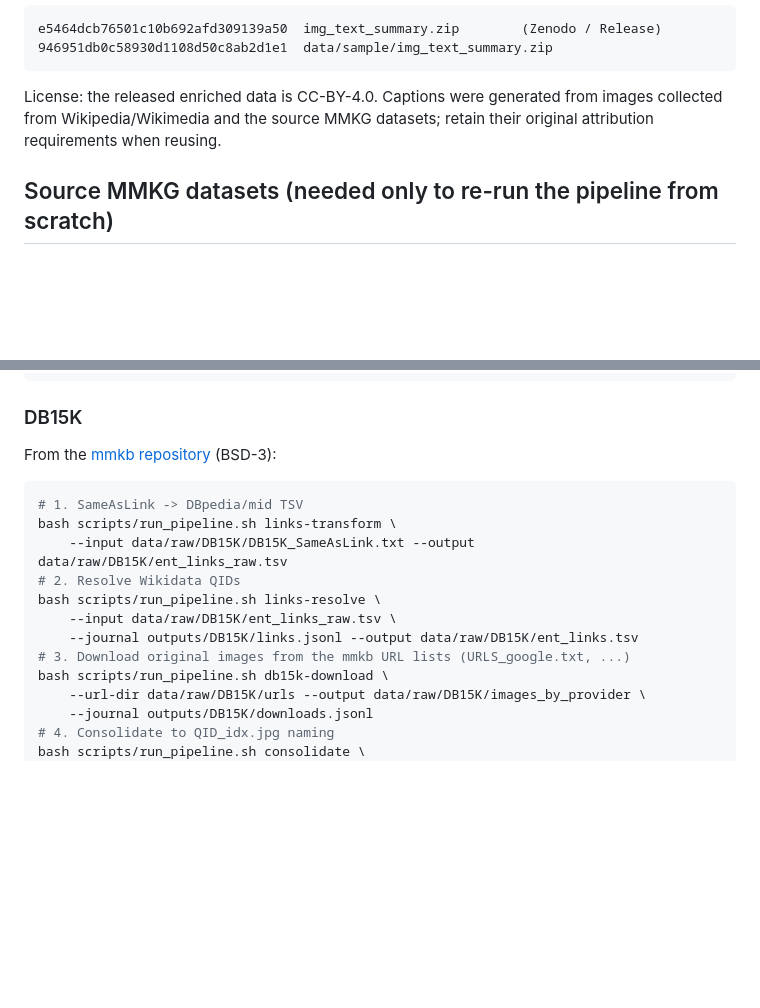
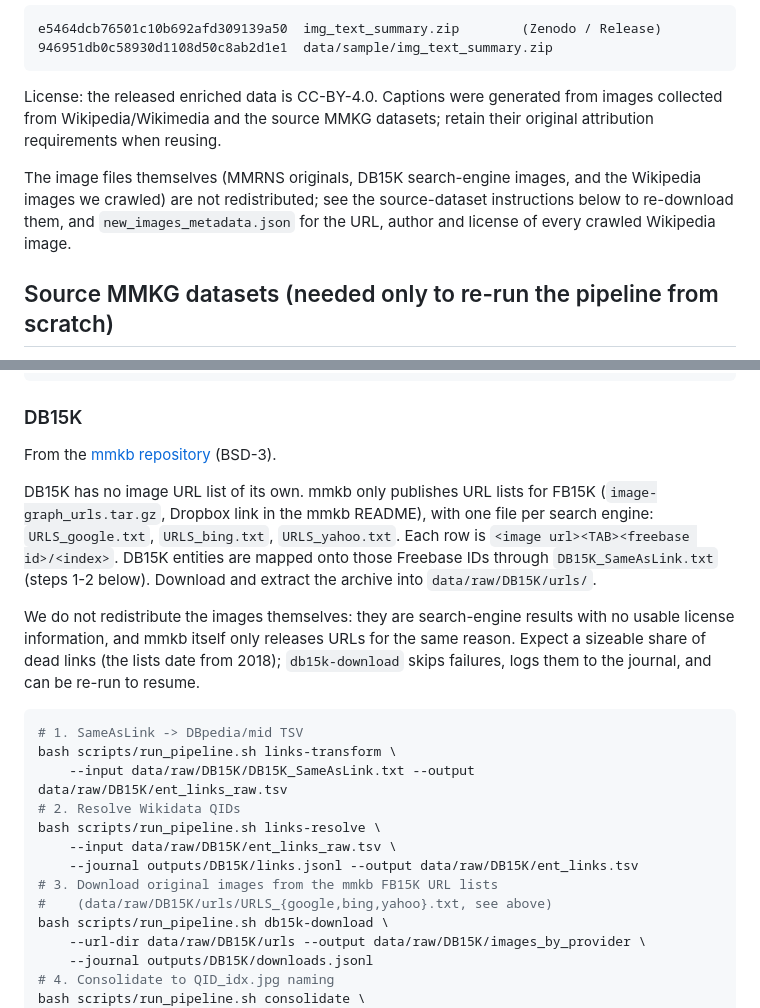
Before and after one commit to pengyu-zhang/Beyond-Images, a Markdown page: data/README.md, 2 parts joined by grey strips. Rendered like a GitHub page; blank space fills up the shorter version.

Commit message:
docs: explain where the DB15K image URL lists come from

````diff
--- a/data/README.md
+++ b/data/README.md
@@ -39,6 +39,12 @@ License: the released enriched data is CC-BY-4.0. Captions were generated
 from images collected from Wikipedia/Wikimedia and the source MMKG datasets;
 retain their original attribution requirements when reusing.
 
+The image files themselves (MMRNS originals, DB15K search-engine images,
+and the Wikipedia images we crawled) are not redistributed; see the
+source-dataset instructions below to re-download them, and
+`new_images_metadata.json` for the URL, author and license of every
+crawled Wikipedia image.
+
 ## Source MMKG datasets (needed only to re-run the pipeline from scratch)
 
 To regenerate everything (crawl + caption) you need the source datasets.
@@ -65,7 +71,21 @@ bash scripts/run_pipeline.sh links-resolve \
 
 ### DB15K
 
-From the [mmkb repository](https://github.com/mniepert/mmkb) (BSD-3):
+From the [mmkb repository](https://github.com/mniepert/mmkb) (BSD-3).
+
+DB15K has no image URL list of its own. mmkb only publishes URL lists for
+FB15K (`image-graph_urls.tar.gz`, Dropbox link in the mmkb README), with
+one file per search engine: `URLS_google.txt`, `URLS_bing.txt`,
+`URLS_yahoo.txt`. Each row is `<image url><TAB><freebase id>/<index>`.
+DB15K entities are mapped onto those Freebase IDs through
+`DB15K_SameAsLink.txt` (steps 1-2 below). Download and extract the
+archive into `data/raw/DB15K/urls/`.
+
+We do not redistribute the images themselves: they are search-engine
+results with no usable license information, and mmkb itself only
+releases URLs for the same reason. Expect a sizeable share of dead links
+(the lists date from 2018); `db15k-download` skips failures, logs them to
+the journal, and can be re-run to resume.
 
 ```bash
 # 1. SameAsLink -> DBpedia/mid TSV
@@ -75,7 +95,8 @@ bash scripts/run_pipeline.sh links-transform \
 bash scripts/run_pipeline.sh links-resolve \
     --input data/raw/DB15K/ent_links_raw.tsv \
     --journal outputs/DB15K/links.jsonl --output data/raw/DB15K/ent_links.tsv
-# 3. Download original images from the mmkb URL lists (URLS_google.txt, ...)
+# 3. Download original images from the mmkb FB15K URL lists
+#    (data/raw/DB15K/urls/URLS_{google,bing,yahoo}.txt, see above)
 bash scripts/run_pipeline.sh db15k-download \
     --url-dir data/raw/DB15K/urls --output data/raw/DB15K/images_by_provider \
     --journal outputs/DB15K/downloads.jsonl
````
